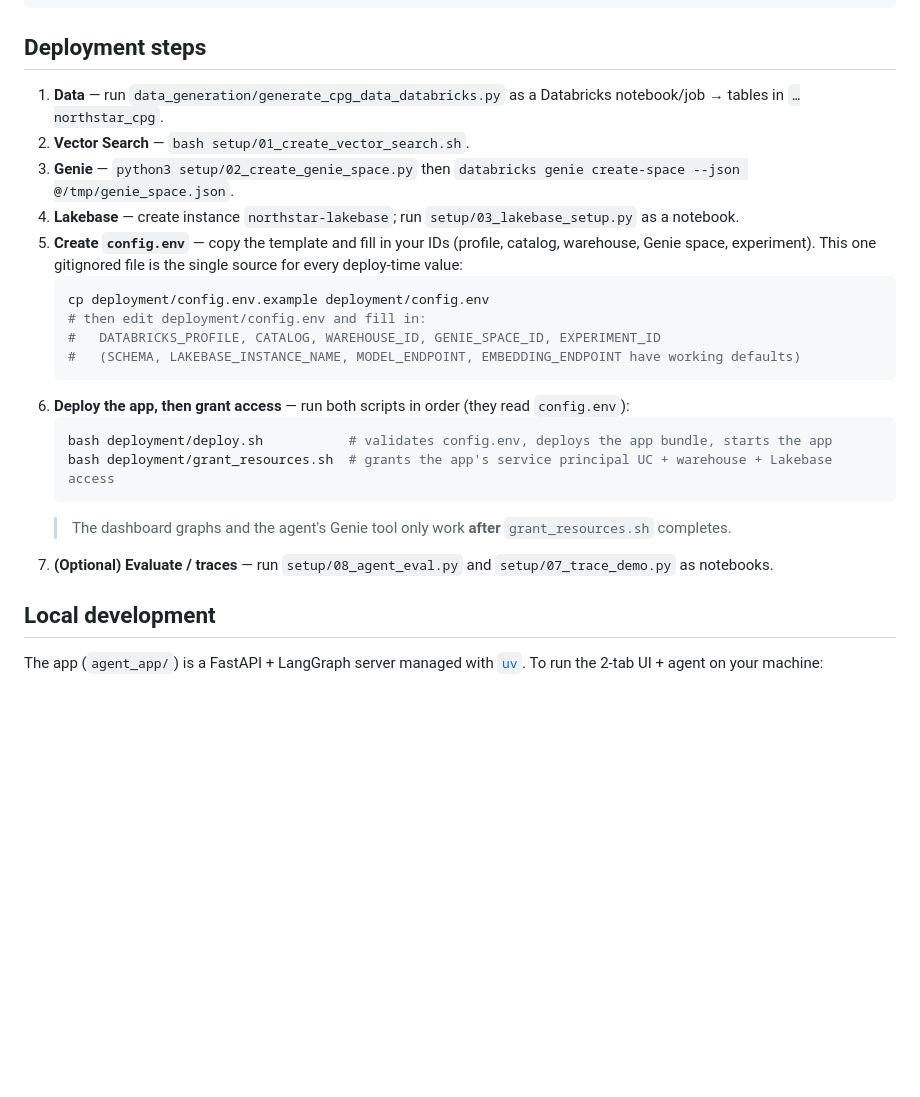
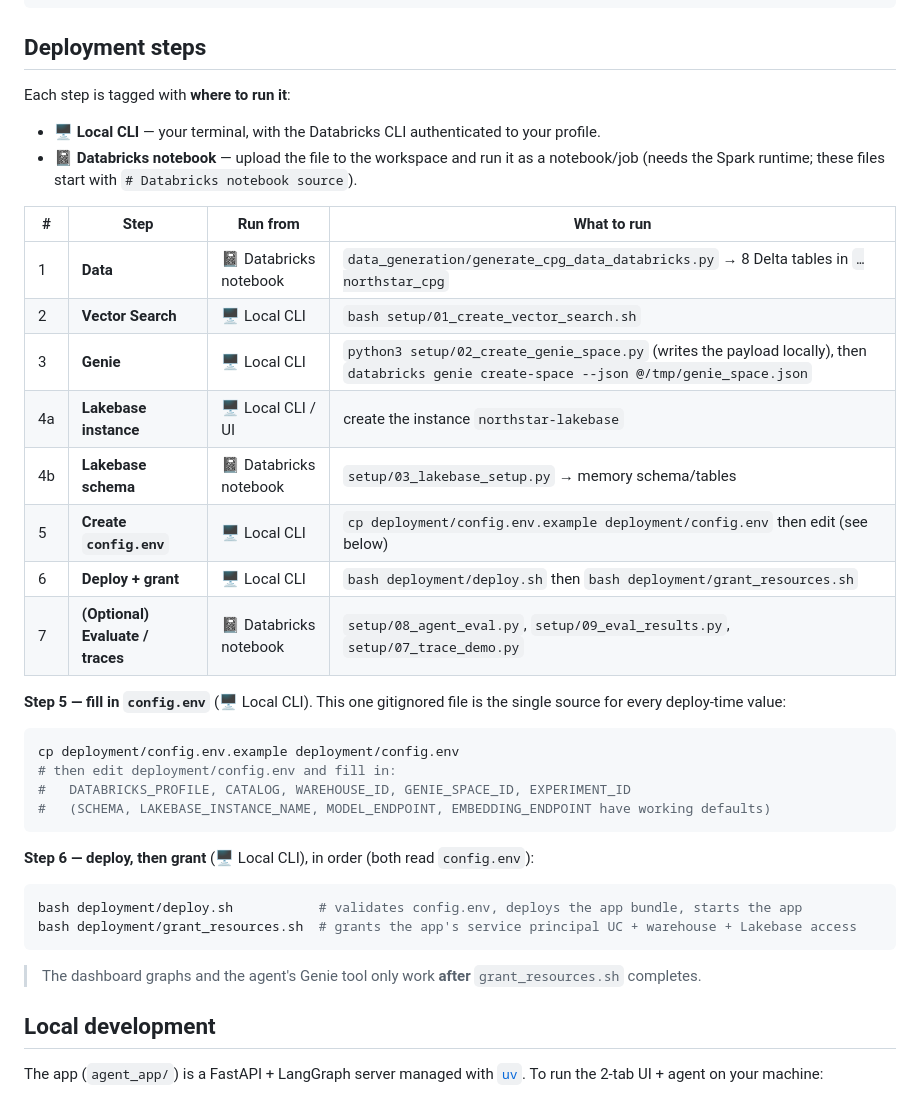
Before and after one commit to sashankkotta-db/northstar-agentic-solution, a Markdown page: README.md, the part around the change. Rendered like a GitHub page; blank space fills up the shorter version.

Commit message:
docs: label each deployment step as Local CLI vs Databricks notebook
Add a legend + table to the Deployment steps section showing where each
script runs: notebooks (data-gen, lakebase schema, eval/traces) vs local
CLI (vector search, genie, config.env, deploy/grant).

Co-authored-by: Isaac

````diff
--- a/README.md
+++ b/README.md
@@ -46,24 +46,36 @@ deployment/        deploy.sh, grant_resources.sh, grant_lakebase.py, config.env.
 ```
 
 ## Deployment steps
-1. **Data** — run `data_generation/generate_cpg_data_databricks.py` as a Databricks notebook/job → tables in `…northstar_cpg`.
-2. **Vector Search** — `bash setup/01_create_vector_search.sh`.
-3. **Genie** — `python3 setup/02_create_genie_space.py` then `databricks genie create-space --json @/tmp/genie_space.json`.
-4. **Lakebase** — create instance `northstar-lakebase`; run `setup/03_lakebase_setup.py` as a notebook.
-5. **Create `config.env`** — copy the template and fill in your IDs (profile, catalog, warehouse, Genie space, experiment). This one gitignored file is the single source for every deploy-time value:
-   ```bash
-   cp deployment/config.env.example deployment/config.env
-   # then edit deployment/config.env and fill in:
-   #   DATABRICKS_PROFILE, CATALOG, WAREHOUSE_ID, GENIE_SPACE_ID, EXPERIMENT_ID
-   #   (SCHEMA, LAKEBASE_INSTANCE_NAME, MODEL_ENDPOINT, EMBEDDING_ENDPOINT have working defaults)
-   ```
-6. **Deploy the app, then grant access** — run both scripts in order (they read `config.env`):
-   ```bash
-   bash deployment/deploy.sh           # validates config.env, deploys the app bundle, starts the app
-   bash deployment/grant_resources.sh  # grants the app's service principal UC + warehouse + Lakebase access
-   ```
-   > The dashboard graphs and the agent's Genie tool only work **after** `grant_resources.sh` completes.
-7. **(Optional) Evaluate / traces** — run `setup/08_agent_eval.py` and `setup/07_trace_demo.py` as notebooks.
+
+Each step is tagged with **where to run it**:
+- 🖥️ **Local CLI** — your terminal, with the Databricks CLI authenticated to your profile.
+- 📓 **Databricks notebook** — upload the file to the workspace and run it as a notebook/job (needs the Spark runtime; these files start with `# Databricks notebook source`).
+
+| # | Step | Run from | What to run |
+|---|------|----------|-------------|
+| 1 | **Data** | 📓 Databricks notebook | `data_generation/generate_cpg_data_databricks.py` → 8 Delta tables in `…northstar_cpg` |
+| 2 | **Vector Search** | 🖥️ Local CLI | `bash setup/01_create_vector_search.sh` |
+| 3 | **Genie** | 🖥️ Local CLI | `python3 setup/02_create_genie_space.py` (writes the payload locally), then `databricks genie create-space --json @/tmp/genie_space.json` |
+| 4a | **Lakebase instance** | 🖥️ Local CLI / UI | create the instance `northstar-lakebase` |
+| 4b | **Lakebase schema** | 📓 Databricks notebook | `setup/03_lakebase_setup.py` → memory schema/tables |
+| 5 | **Create `config.env`** | 🖥️ Local CLI | `cp deployment/config.env.example deployment/config.env` then edit (see below) |
+| 6 | **Deploy + grant** | 🖥️ Local CLI | `bash deployment/deploy.sh` then `bash deployment/grant_resources.sh` |
+| 7 | **(Optional) Evaluate / traces** | 📓 Databricks notebook | `setup/08_agent_eval.py`, `setup/09_eval_results.py`, `setup/07_trace_demo.py` |
+
+**Step 5 — fill in `config.env`** (🖥️ Local CLI). This one gitignored file is the single source for every deploy-time value:
+```bash
+cp deployment/config.env.example deployment/config.env
+# then edit deployment/config.env and fill in:
+#   DATABRICKS_PROFILE, CATALOG, WAREHOUSE_ID, GENIE_SPACE_ID, EXPERIMENT_ID
+#   (SCHEMA, LAKEBASE_INSTANCE_NAME, MODEL_ENDPOINT, EMBEDDING_ENDPOINT have working defaults)
+```
+
+**Step 6 — deploy, then grant** (🖥️ Local CLI), in order (both read `config.env`):
+```bash
+bash deployment/deploy.sh           # validates config.env, deploys the app bundle, starts the app
+bash deployment/grant_resources.sh  # grants the app's service principal UC + warehouse + Lakebase access
+```
+> The dashboard graphs and the agent's Genie tool only work **after** `grant_resources.sh` completes.
 
 ## Local development
 The app (`agent_app/`) is a FastAPI + LangGraph server managed with [`uv`](https://docs.astral.sh/uv/). To run the 2-tab UI + agent on your machine:
````
